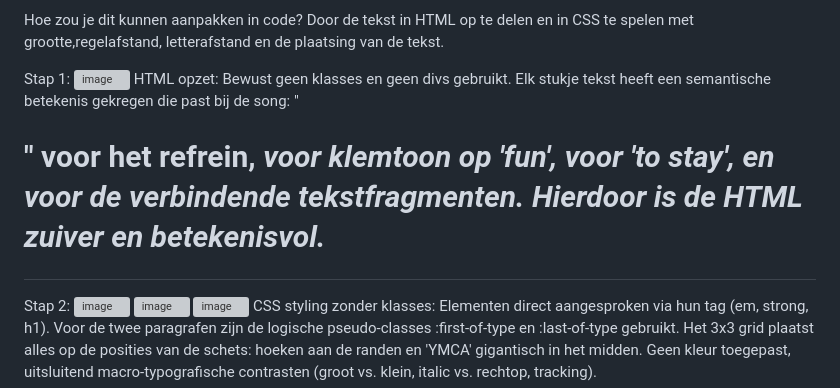
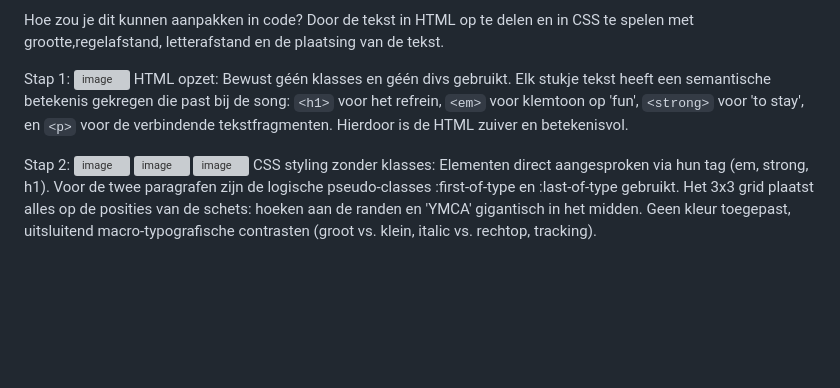
Before and after one commit to Bera62/digital-garden, a Markdown page: README.md, the part around the change. Rendered like a GitHub page; folded sections open; blank space fills up the shorter version; grey boxes are pictures that could not be loaded.

```diff
--- a/README.md
+++ b/README.md
@@ -29,7 +29,7 @@ Door de tekst in HTML op te delen en in CSS te spelen met grootte,regelafstand,
 
 Stap 1:
 <img width="2288" height="1156" alt="image" src="https://github.com/user-attachments/assets/e3026c12-fe48-410c-bdf1-b91b37c4a366" />
-HTML opzet: Bewust geen klasses en geen divs gebruikt. Elk stukje tekst heeft een semantische betekenis gekregen die past bij de song: "<h1>" voor het refrein, <em> voor klemtoon op 'fun', <strong> voor 'to stay', en <p> voor de verbindende tekstfragmenten. Hierdoor is de HTML zuiver en betekenisvol.
+HTML opzet: Bewust géén klasses en géén divs gebruikt. Elk stukje tekst heeft een semantische betekenis gekregen die past bij de song: `<h1>` voor het refrein, `<em>` voor klemtoon op 'fun', `<strong>` voor 'to stay', en `<p>` voor de verbindende tekstfragmenten. Hierdoor is de HTML zuiver en betekenisvol.
 
 Stap 2:
 <img width="2290" height="1606" alt="image" src="https://github.com/user-attachments/assets/b622c847-90b2-4efd-b2af-9a05ac99dcb3" />
```
